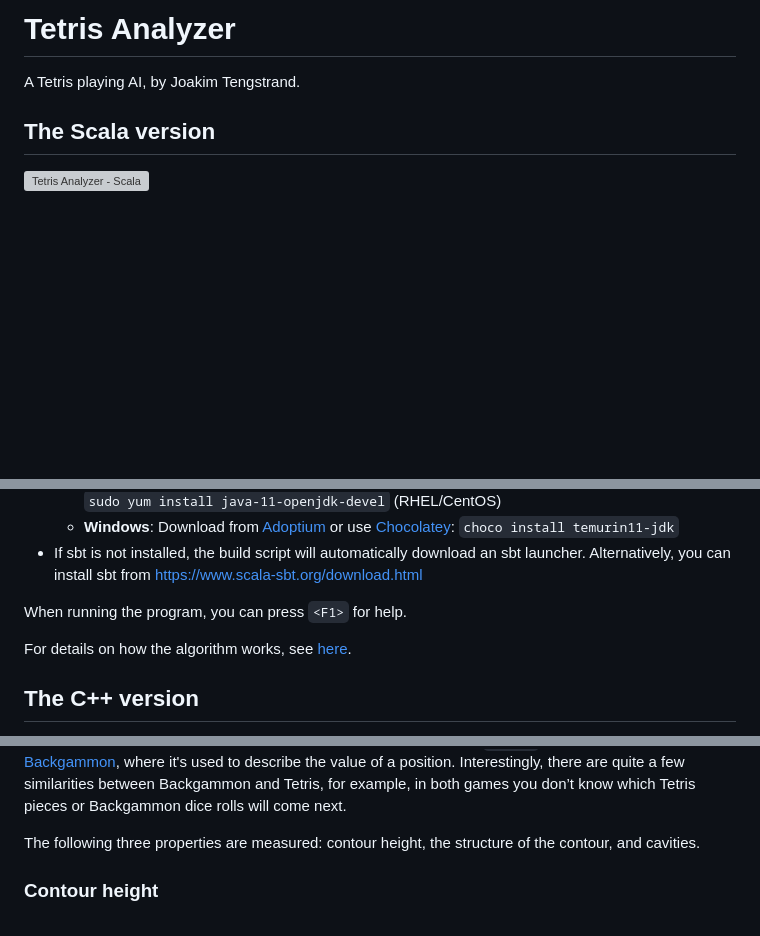
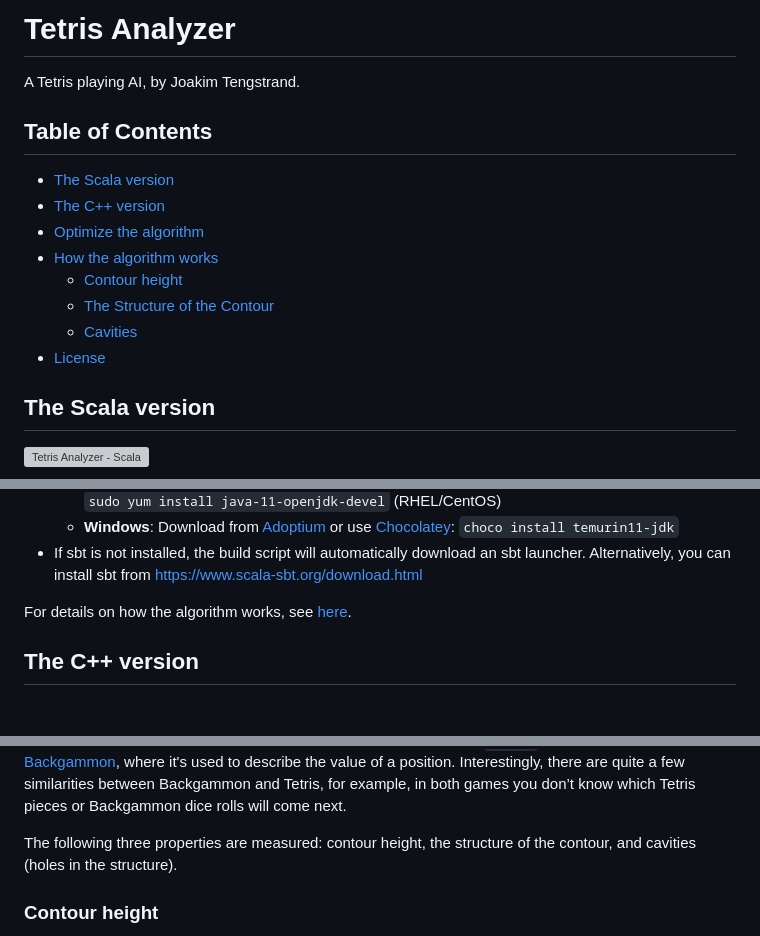
Before and after one commit to tengstrand/tetrisanalyzer, a Markdown page: README.md, 3 parts joined by grey strips. Drawn GitHub-style; blank space fills up the shorter version; grey boxes are pictures that could not be loaded.

```diff
--- a/README.md
+++ b/README.md
@@ -1,6 +1,17 @@
 # Tetris Analyzer
 
 A Tetris playing AI, by Joakim Tengstrand.
+
+## Table of Contents
+
+- [The Scala version](#the-scala-version)
+- [The C++ version](#the-c-version)
+- [Optimize the algorithm](#optimize-the-algorithm)
+- [How the algorithm works](#how-the-algorithm-works)
+  - [Contour height](#contour-height)
+  - [The Structure of the Contour](#the-structure-of-the-contour)
+  - [Cavities](#cavities)
+- [License](#license)
 
 ## The Scala version
 
@@ -24,8 +35,6 @@ To run the program, clone this repo and go to `langs/scala` and execute:
   - **Linux**: Install via package manager, e.g., `sudo apt install default-jdk` (Debian/Ubuntu) or `sudo yum install java-11-openjdk-devel` (RHEL/CentOS)
   - **Windows**: Download from [Adoptium](https://adoptium.net/) or use [Chocolatey](https://chocolatey.org/): `choco install temurin11-jdk`
 - If sbt is not installed, the build script will automatically download an sbt launcher. Alternatively, you can install sbt from https://www.scala-sbt.org/download.html
-
-When running the program, you can press `<F1>` for help.
 
 For details on how the algorithm works, see [here](#how-the-algorithm-works).
 
@@ -70,7 +79,7 @@ Assume we have the following position:
 The numbers on the left side show the y-values, and the numbers along the bottom show the x-values. As the algorithm currently works, and as it has worked since the C++ version was written sometime between 2001–2002, it evaluates the position based on three properties, which are added together to produce the final score.
 The value of the position is referred to in the algorithm as `equity`, a term borrowed from [Backgammon](https://en.wikipedia.org/wiki/Backgammon), where it's used to describe the value of a position. Interestingly, there are quite a few similarities between Backgammon and Tetris, for example, in both games you don’t know which Tetris pieces or Backgammon dice rolls will come next.
 
-The following three properties are measured: contour height, the structure of the contour, and cavities.
+The following three properties are measured: contour height, the structure of the contour, and cavities (holes in the structure).
 
 ### Contour height
 
```
